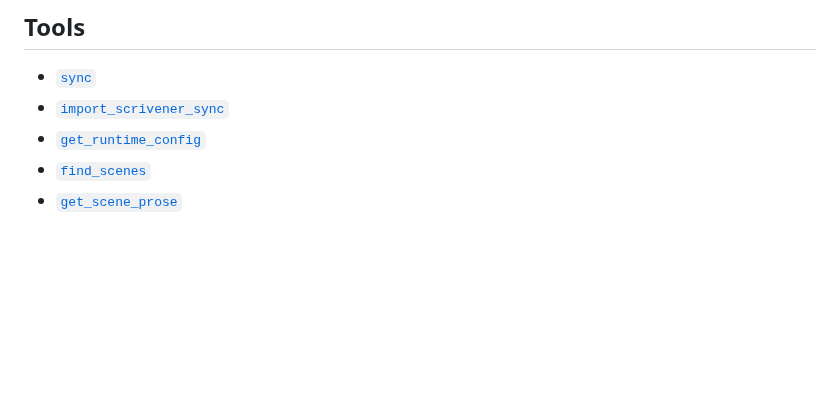
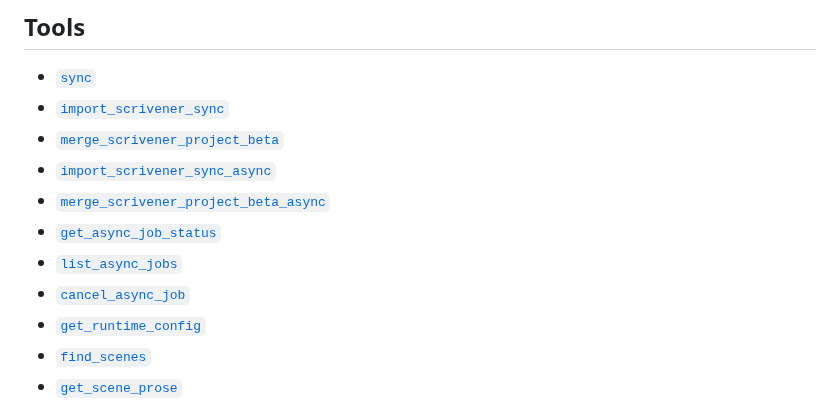
Before and after one commit to hannasdev/mcp-writing, a Markdown page: docs/tools.md, the part around one of its changes. Drawn GitHub-style; blank space fills up the shorter version.

```diff
--- a/docs/tools.md
+++ b/docs/tools.md
@@ -7,6 +7,12 @@
 
 - [`sync`](#sync)
 - [`import_scrivener_sync`](#import_scrivener_sync)
+- [`merge_scrivener_project_beta`](#merge_scrivener_project_beta)
+- [`import_scrivener_sync_async`](#import_scrivener_sync_async)
+- [`merge_scrivener_project_beta_async`](#merge_scrivener_project_beta_async)
+- [`get_async_job_status`](#get_async_job_status)
+- [`list_async_jobs`](#list_async_jobs)
+- [`cancel_async_job`](#cancel_async_job)
 - [`get_runtime_config`](#get_runtime_config)
 - [`find_scenes`](#find_scenes)
 - [`get_scene_prose`](#get_scene_prose)
```
Also changed, not shown: other parts of docs/tools.md (+76 -0 lines).
